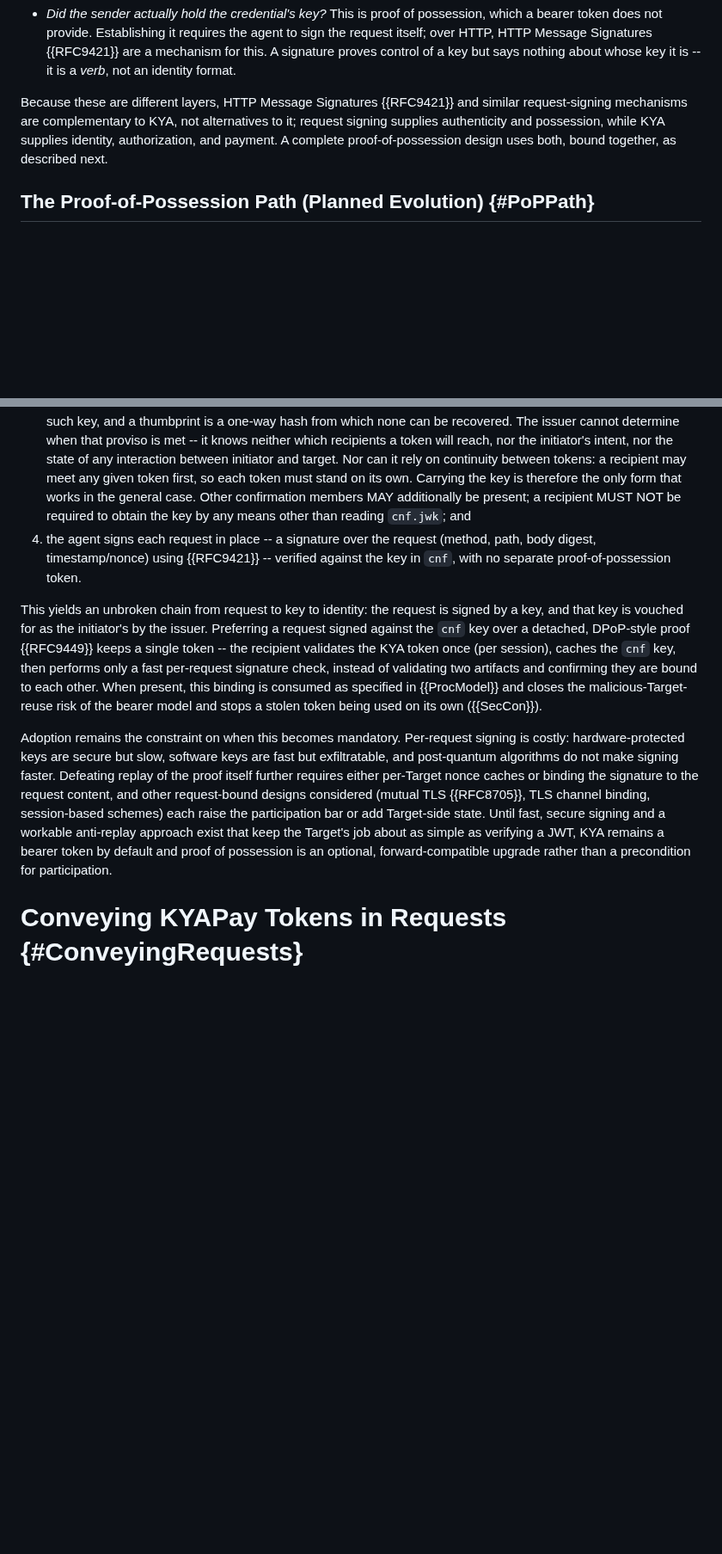
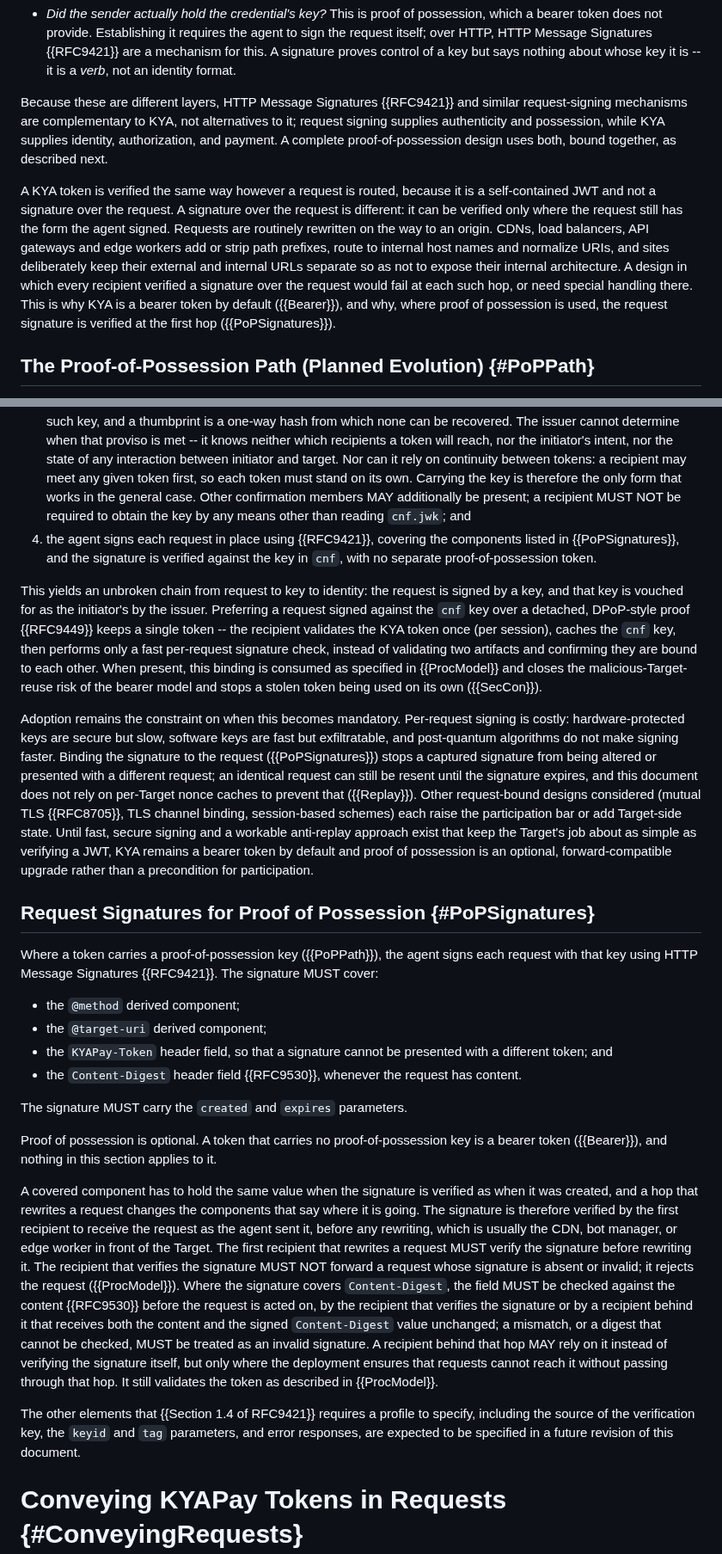
Before and after one commit to skyfire-xyz/draft-skyfire-oauth-using-kyapay-tokens, a Markdown page: draft-skyfire-oauth-using-kyapay-tokens.md, 2 parts joined by grey strips. Shown at 86% size. Drawn GitHub-style; blank space fills up the shorter version.

Commit message:
S8: Add request signatures for proof of possession (#17)
* S8: Add request signatures for proof of possession

Addresses S8 in #8, as proposed in our reply there.

* Require the Content-Digest to be checked against the content, following review

* Put the duty to verify before rewriting on the first rewriter, following review

* Require the signed Content-Digest value to reach the digest check unchanged, following review

```diff
--- a/draft-skyfire-oauth-using-kyapay-tokens.md
+++ b/draft-skyfire-oauth-using-kyapay-tokens.md
@@ -320,6 +321,13 @@ Because these are different layers, HTTP Message Signatures {{RFC9421}} and simi
 request signing supplies authenticity and possession, while KYA supplies identity, authorization, and payment.
 A complete proof-of-possession design uses both, bound together, as described next.
 
+A KYA token is verified the same way however a request is routed, because it is a self-contained JWT and not a signature over the request.
+A signature over the request is different: it can be verified only where the request still has the form the agent signed.
+Requests are routinely rewritten on the way to an origin.
+CDNs, load balancers, API gateways and edge workers add or strip path prefixes, route to internal host names and normalize URIs, and sites deliberately keep their external and internal URLs separate so as not to expose their internal architecture.
+A design in which every recipient verified a signature over the request would fail at each such hop, or need special handling there.
+This is why KYA is a bearer token by default ({{Bearer}}), and why, where proof of possession is used, the request signature is verified at the first hop ({{PoPSignatures}}).
+
 ## The Proof-of-Possession Path (Planned Evolution) {#PoPPath}
 
 When per-request signing becomes practical at scale, the planned evolution of KYA is a Certificate-Authority-like model that adds proof of possession without changing the trust anchor:
@@ -327,7 +335,7 @@ When per-request signing becomes practical at scale, the planned evolution of KY
 1. the issuer onboards the agent as a CA would;
 1. the agent generates a key pair and provides its public key to the issuer;
 1. the issuer binds that public key into the KYA token using the JWT confirmation claim `cnf` {{RFC7800}}. The token MUST carry `cnf.jwk` -- the key itself. A key identifier would satisfy {{RFC7800}} only on its own terms, which hold "provided the recipient is able to obtain the identified key": a recipient meeting the agent for the first time holds no such key, and a thumbprint is a one-way hash from which none can be recovered. The issuer cannot determine when that proviso is met -- it knows neither which recipients a token will reach, nor the initiator's intent, nor the state of any interaction between initiator and target. Nor can it rely on continuity between tokens: a recipient may meet any given token first, so each token must stand on its own. Carrying the key is therefore the only form that works in the general case. Other confirmation members MAY additionally be present; a recipient MUST NOT be required to obtain the key by any means other than reading `cnf.jwk`; and
-1. the agent signs each request in place -- a signature over the request (method, path, body digest, timestamp/nonce) using {{RFC9421}} -- verified against the key in `cnf`, with no separate proof-of-possession token.
+1. the agent signs each request in place using {{RFC9421}}, covering the components listed in {{PoPSignatures}}, and the signature is verified against the key in `cnf`, with no separate proof-of-possession token.
 
 This yields an unbroken chain from request to key to identity: the request is signed by a key, and that key is vouched for as the initiator's by the issuer.
 Preferring a request signed against the `cnf` key over a detached, DPoP-style proof {{RFC9449}} keeps a single token -- the recipient validates the KYA token once (per session), caches the `cnf` key, then performs only a fast per-request signature check, instead of validating two artifacts and confirming they are bound to each other.
@@ -335,8 +343,34 @@ When present, this binding is consumed as specified in {{ProcModel}} and closes
 
 Adoption remains the constraint on when this becomes mandatory.
 Per-request signing is costly: hardware-protected keys are secure but slow, software keys are fast but exfiltratable, and post-quantum algorithms do not make signing faster.
-Defeating replay of the proof itself further requires either per-Target nonce caches or binding the signature to the request content, and other request-bound designs considered (mutual TLS {{RFC8705}}, TLS channel binding, session-based schemes) each raise the participation bar or add Target-side state.
+Binding the signature to the request ({{PoPSignatures}}) stops a captured signature from being altered or presented with a different request; an identical request can still be resent until the signature expires, and this document does not rely on per-Target nonce caches to prevent that ({{Replay}}).
+Other request-bound designs considered (mutual TLS {{RFC8705}}, TLS channel binding, session-based schemes) each raise the participation bar or add Target-side state.
 Until fast, secure signing and a workable anti-replay approach exist that keep the Target's job about as simple as verifying a JWT, KYA remains a bearer token by default and proof of possession is an optional, forward-compatible upgrade rather than a precondition for participation.
+
+## Request Signatures for Proof of Possession {#PoPSignatures}
+
+Where a token carries a proof-of-possession key ({{PoPPath}}), the agent signs each request with that key using HTTP Message Signatures {{RFC9421}}.
+The signature MUST cover:
+
+* the `@method` derived component;
+* the `@target-uri` derived component;
+* the `KYAPay-Token` header field, so that a signature cannot be presented with a different token; and
+* the `Content-Digest` header field {{RFC9530}}, whenever the request has content.
+
+The signature MUST carry the `created` and `expires` parameters.
+
+Proof of possession is optional.
+A token that carries no proof-of-possession key is a bearer token ({{Bearer}}), and nothing in this section applies to it.
+
+A covered component has to hold the same value when the signature is verified as when it was created, and a hop that rewrites a request changes the components that say where it is going.
+The signature is therefore verified by the first recipient to receive the request as the agent sent it, before any rewriting, which is usually the CDN, bot manager, or edge worker in front of the Target.
+The first recipient that rewrites a request MUST verify the signature before rewriting it.
+The recipient that verifies the signature MUST NOT forward a request whose signature is absent or invalid; it rejects the request ({{ProcModel}}).
+Where the signature covers `Content-Digest`, the field MUST be checked against the content {{RFC9530}} before the request is acted on, by the recipient that verifies the signature or by a recipient behind it that receives both the content and the signed `Content-Digest` value unchanged; a mismatch, or a digest that cannot be checked, MUST be treated as an invalid signature.
+A recipient behind that hop MAY rely on it instead of verifying the signature itself, but only where the deployment ensures that requests cannot reach it without passing through that hop.
+It still validates the token as described in {{ProcModel}}.
+
+The other elements that {{Section 1.4 of RFC9421}} requires a profile to specify, including the source of the verification key, the `keyid` and `tag` parameters, and error responses, are expected to be specified in a future revision of this document.
 
 # Conveying KYAPay Tokens in Requests {#ConveyingRequests}
 
```
Also changed, not shown: other parts of draft-skyfire-oauth-using-kyapay-tokens.md (+7 -3 lines).
